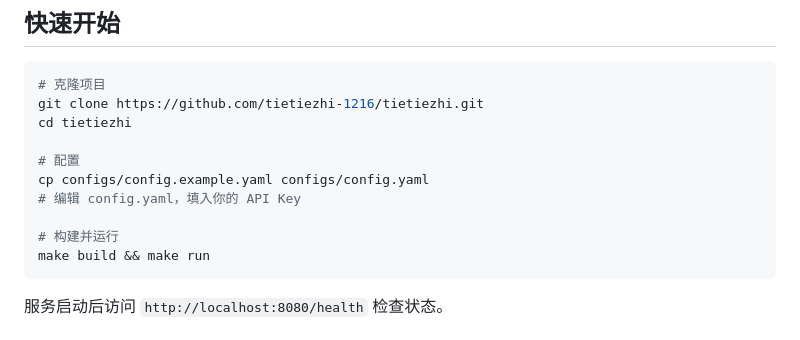
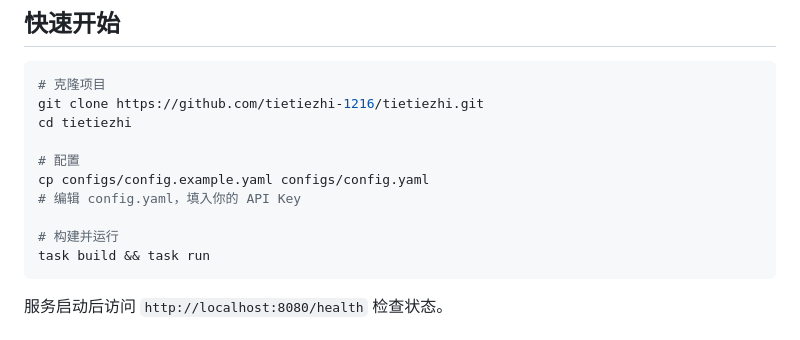
Before and after one commit to tietiezhi-1216/tietiezhi, a Markdown page: README.md, the part around the change. Drawn GitHub-style.

Commit message:
docs: 更新 README 使用 task 命令

````diff
--- a/README.md
+++ b/README.md
@@ -57,7 +57,7 @@ cp configs/config.example.yaml configs/config.yaml
 # 编辑 config.yaml，填入你的 API Key
 
 # 构建并运行
-make build && make run
+task build && task run
 ```
 
 服务启动后访问 `http://localhost:8080/health` 检查状态。
````
